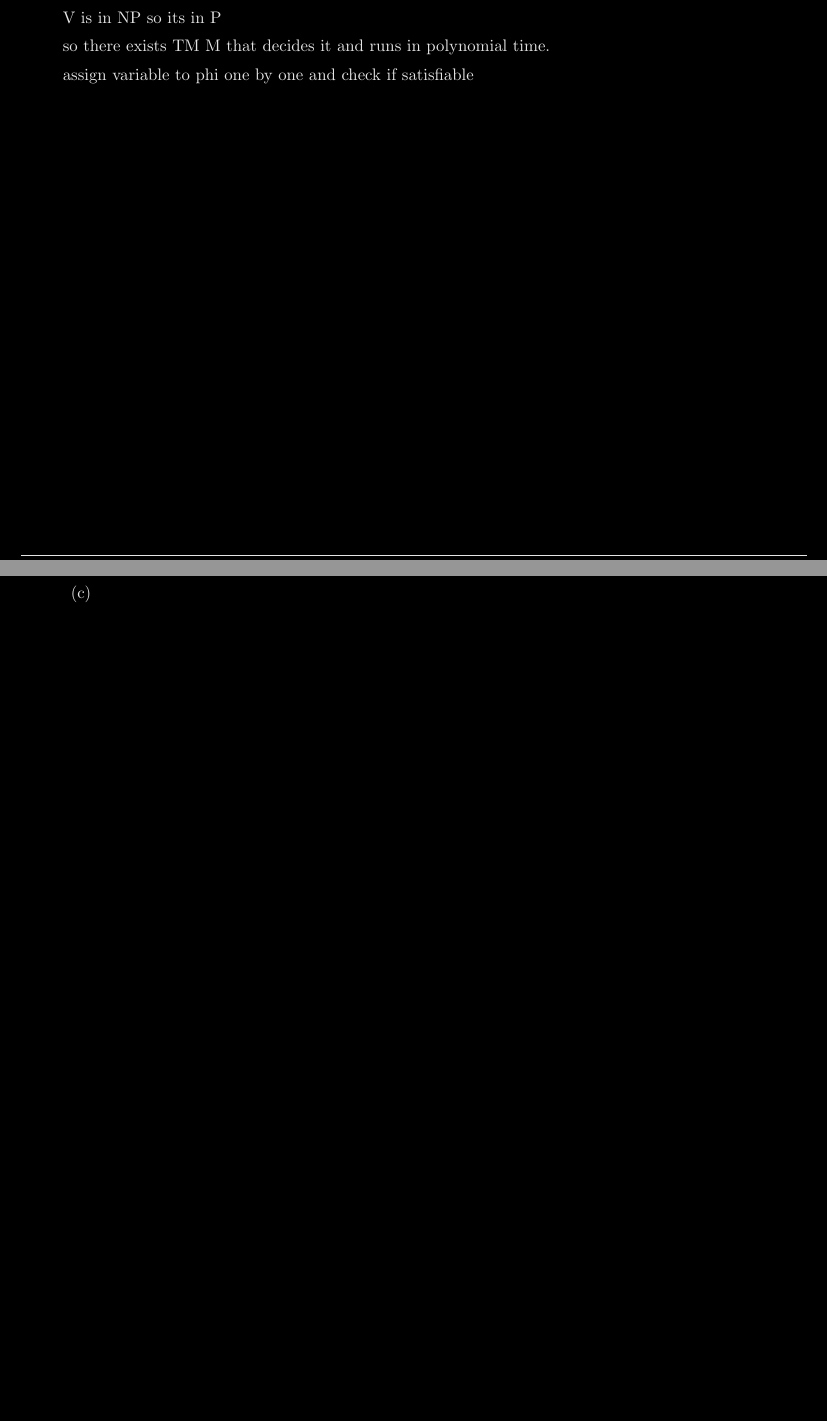
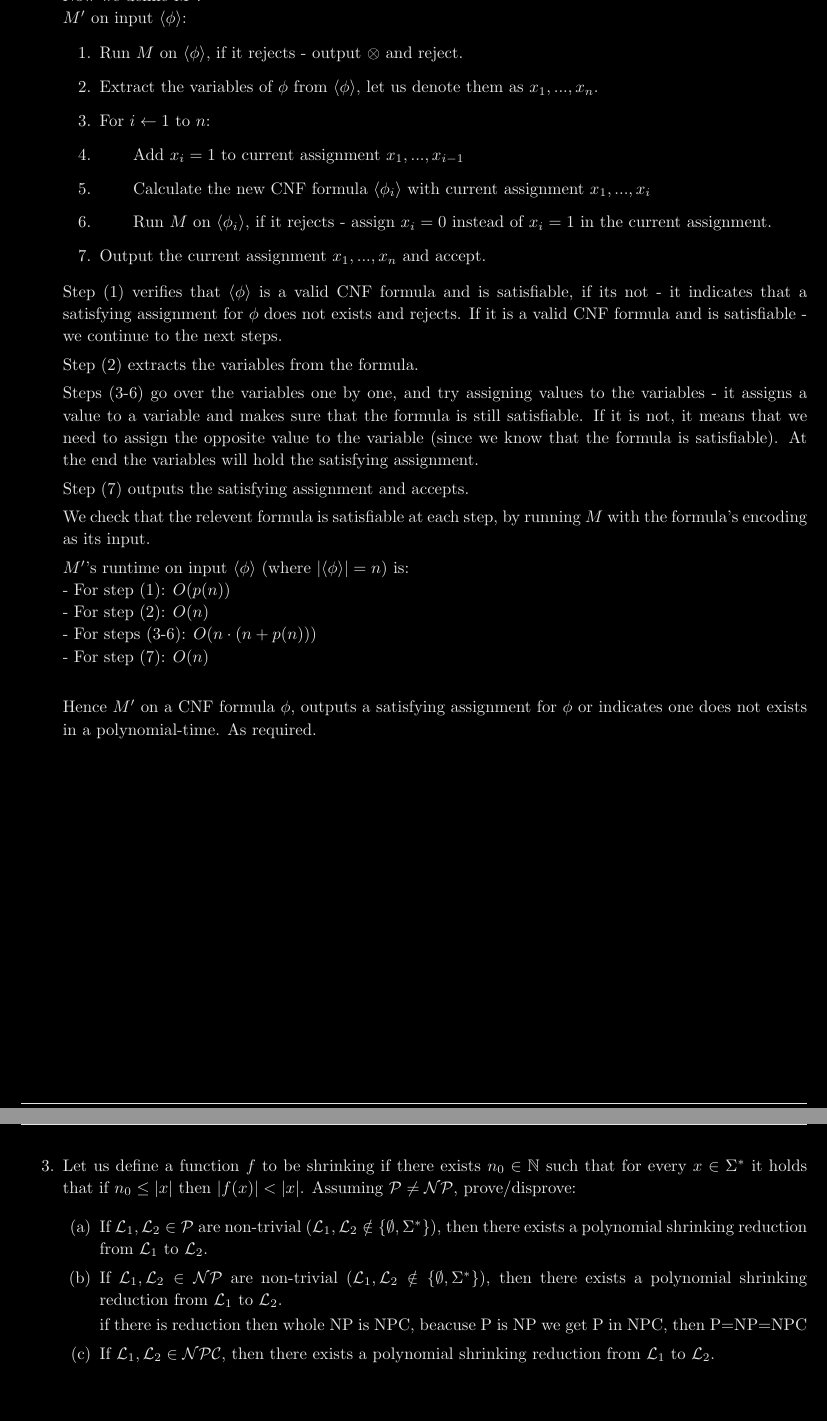
Before and after one commit to MikeZed/Computational_Modules_Exercises, a LaTeX document (CM_Ex5/CM_Ex5.tex, which reads CM_Ex5/answers/2.tex, CM_Ex5/answers/3a.tex, CM_Ex5/answers/3b.tex): two parts of pages 4 and 5 of 7 before the commit and two parts of pages 5 and 6 of 8 after it, joined at a grey line, cut at the place of the change, the shorter picture padded with empty space. Compiled offline with pdfLaTeX; a LaTeX package or settings file that is missing is left out.

Commit message:
+2, |->3

```diff
--- a/CM_Ex5/CM_Ex5.tex
+++ b/CM_Ex5/CM_Ex5.tex
@@ -47,7 +47,10 @@
 
           \pagebreak
 
-    \item
+    \item Let us define a function $f$ to be shrinking if there exists $n_0 \in \nat$ such that
+          for every $x \in \AB^*$ it holds that if $n_0 \leq |x|$ then $|f(x)| < |x|$.
+          Assuming $\Pcl \neq \NPcl$, prove/disprove:
+
           \begin{enumerate}
               \item \input{answers/3a.tex}
               \item \input{answers/3b.tex}
--- a/CM_Ex5/answers/2.tex
+++ b/CM_Ex5/answers/2.tex
@@ -30,2 +30 @@ $\Rightarrow V$ does rejects $(\langle \phi \rangle, w)$ for every $c \in \AB^*$
 
-V is polynomial time
@@ -32,2 +38 @@ V is polynomial time
 
-V is in NP so its in P
@@ -34,11 +43,47 @@ V is in NP so its in P
 
-so there exists TM M that decides it and runs in polynomial time.
+\pagebreak
 
-assign variable to phi one by one and check if satisfiable
+Now we define $M'$: \\
+$M'$ on input $\langle \phi \rangle$:
+\begin{enumerate}[1., itemsep=5pt]
+
+    \item Run $M$ on $\langle \phi \rangle$, if it rejects - output $\otimes$ and reject.
+
+    \item Extract the variables of $\phi$ from $\langle \phi \rangle$, let us denote them as $x_1,...,x_n$.
+
+    \item For $i \leftarrow 1$ to $n$:
+    \item \qquad Add $x_i = 1$ to current assignment $x_1,...,x_{i-1}$
+    \item \qquad Calculate the new CNF formula $\langle \phi_i \rangle$ with current assignment $x_1,...,x_i$
+    \item \qquad Run $M$ on $\langle \phi_i \rangle$, if it rejects - assign $x_i = 0$ instead of $x_i = 1$ in the current assignment.
+
+    \item Output the current assignment $x_1,...,x_n$ and accept.
+
+\end{enumerate}
 
 
+Step (1) verifies that $\langle \phi \rangle$ is a valid CNF formula and is satisfiable, if its not - it indicates that a satisfying
+assignment for $\phi$ does not exists and rejects. If it is a valid CNF formula and is satisfiable - we continue to the next steps.
 
-    {
-        \color{red}
-        \transparent{0.5}
-    }
+Step (2) extracts the variables from the formula.
+
+Steps (3-6) go over the variables one by one, and try assigning values to the variables - it assigns a value to a variable and makes
+sure that the formula is still satisfiable. If it is not, it means that we need to assign the opposite value to the variable
+(since we know that the formula is satisfiable). At the end the variables will hold the satisfying assignment.
+
+Step (7) outputs the satisfying assignment and accepts.
+
+We check that the relevent formula is satisfiable at each step, by running $M$ with the formula's encoding as its input.
+
+$M'$'s runtime on input $\langle \phi \rangle$ (where $|\langle \phi \rangle|=n$) is: \\
+- For step  (1):     $O(p(n))$                         \\
+- For step  (2):     $O(n)$                            \\
+- For steps (3-6):   $O(n \cdot (n+p(n)))$             \\
+- For step (7):      $O(n)$                            \\
+
+Hence $M'$ on a CNF formula $\phi$, outputs a satisfying assignment for $\phi$
+or indicates one does not exists in a polynomial-time. As required. \\
+
+{
+\color{red}
+\transparent{0.5}
+}
--- a/CM_Ex5/answers/3a.tex
+++ b/CM_Ex5/answers/3a.tex
@@ -0,0 +1,2 @@
+If $\lang_1, \lang_2 \in \Pcl$ are non-trivial ($\lang_1, \lang_2 \notin \{\emptyset, \AB^*\}$), then there exists a polynomial shrinking
+reduction from $\lang_1$ to $\lang_2$.
--- a/CM_Ex5/answers/3b.tex
+++ b/CM_Ex5/answers/3b.tex
@@ -0,0 +1,5 @@
+If $\lang_1, \lang_2 \in \NPcl$ are non-trivial ($\lang_1, \lang_2 \notin \{\emptyset, \AB^*\}$), then there exists a polynomial shrinking
+reduction from $\lang_1$ to $\lang_2$.
+
+
+if there is reduction then whole NP is NPC, beacuse P is NP we get P in NPC, then P=NP=NPC
--- a/CM_Ex5/answers/3c.tex
+++ b/CM_Ex5/answers/3c.tex
@@ -0,0 +1,2 @@
+If $\lang_1, \lang_2 \in \NPCcl$, then there exists a polynomial shrinking
+reduction from $\lang_1$ to $\lang_2$.
--- a/CM_Ex5/aux_tex/cm_defs.tex
+++ b/CM_Ex5/aux_tex/cm_defs.tex
@@ -14,6 +14,7 @@
 \newcommand{\Rcl}{\mathcal{R}}
 \newcommand{\REcl}{\mathcal{R}\mathcal{E}}
 \newcommand{\NPcl}{\mathcal{N}\mathcal{P}}
+\newcommand{\NPCcl}{\mathcal{N}\mathcal{P}\mathcal{C}}
 \newcommand{\Pcl}{\mathcal{P}}
 \newcommand{\bigC}{\mathcal{C}}
 
```
Also changed, not shown: CM_Ex5/answers/1b.tex (+1 -1 lines), CM_Ex5/answers/2.tex (27 more changed lines).
